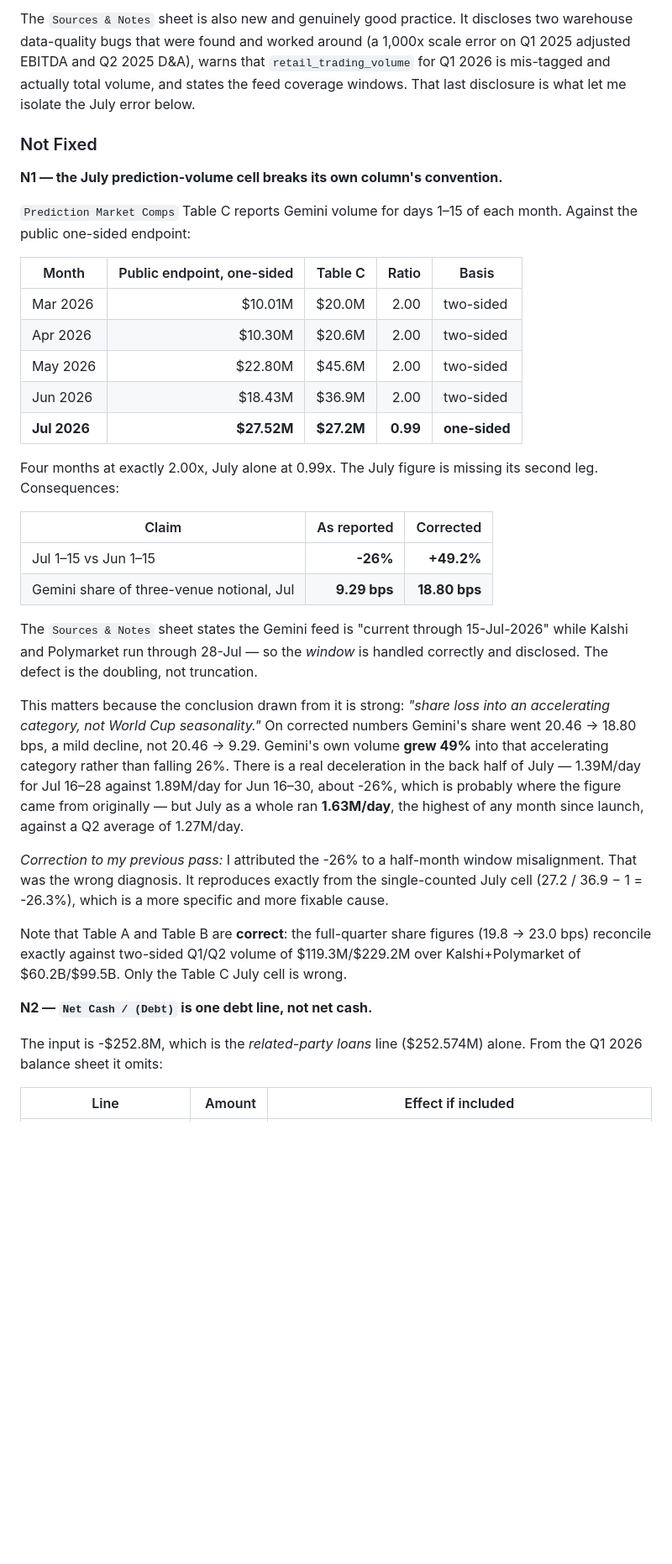
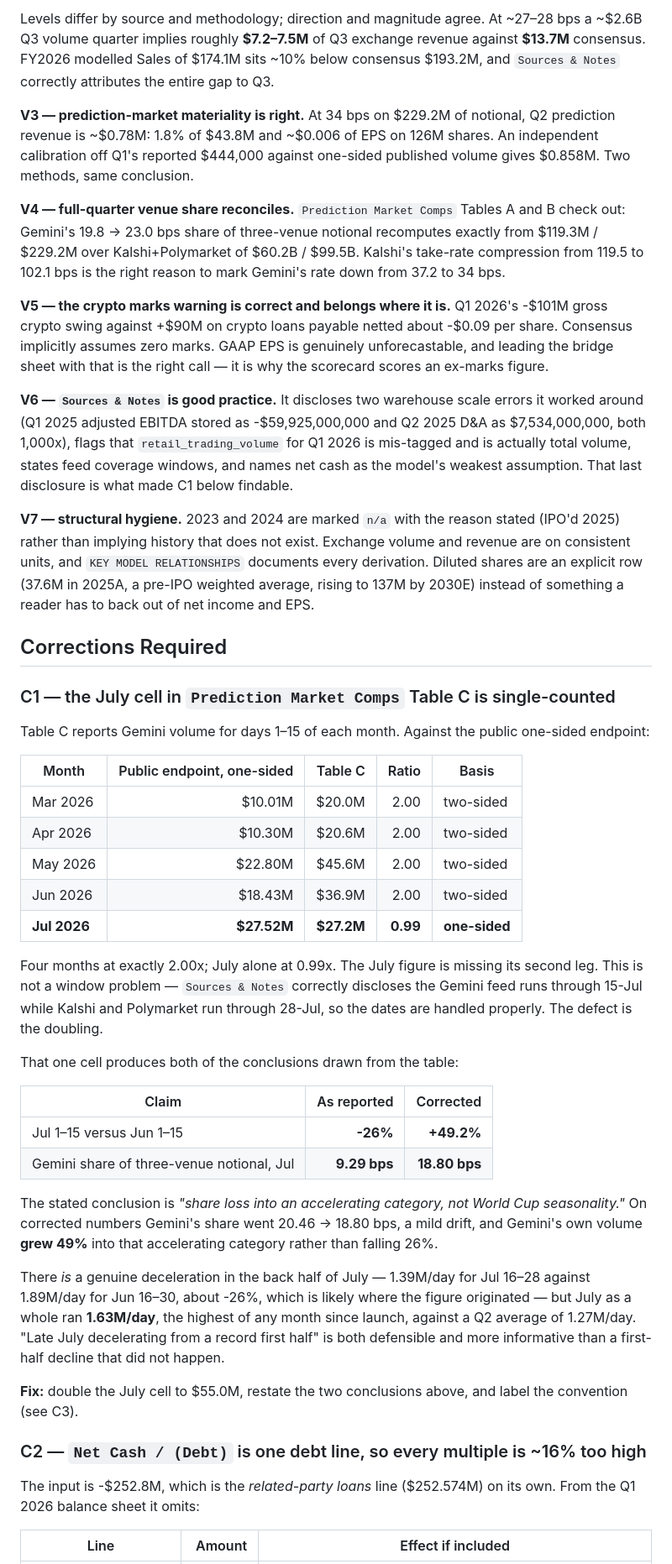
Before and after one commit to anthonylin99/gemi-onchain-earnings-model, a Markdown page: REVIEW_ARTEMIS_MODEL.md, the part around one of its changes. Shown at 84% size. Drawn GitHub-style; blank space fills up the shorter version.

```diff
--- a/REVIEW_ARTEMIS_MODEL.md
+++ b/REVIEW_ARTEMIS_MODEL.md
@@ -51,16 +42,42 @@ the argument by itself.
 
-The `Sources & Notes` sheet is also new and genuinely good practice. It discloses two
-warehouse data-quality bugs that were found and worked around (a 1,000x scale error on Q1
-2025 adjusted EBITDA and Q2 2025 D&A), warns that `retail_trading_volume` for Q1 2026 is
-mis-tagged and actually total volume, and states the feed coverage windows. That last
-disclosure is what let me isolate the July error below.
+Levels differ by source and methodology; direction and magnitude agree. At ~27–28 bps a
+~$2.6B Q3 volume quarter implies roughly **$7.2–7.5M** of Q3 exchange revenue against
+**$13.7M** consensus. FY2026 modelled Sales of $174.1M sits ~10% below consensus $193.2M, and
+`Sources & Notes` correctly attributes the entire gap to Q3.
 
-### Not Fixed
+**V3 — prediction-market materiality is right.** At 34 bps on $229.2M of notional, Q2
+prediction revenue is ~$0.78M: 1.8% of $43.8M and ~$0.006 of EPS on 126M shares. An
+independent calibration off Q1's reported $444,000 against one-sided published volume gives
+$0.858M. Two methods, same conclusion.
 
-**N1 — the July prediction-volume cell breaks its own column's convention.**
+**V4 — full-quarter venue share reconciles.** `Prediction Market Comps` Tables A and B check
+out: Gemini's 19.8 → 23.0 bps share of three-venue notional recomputes exactly from $119.3M /
+$229.2M over Kalshi+Polymarket of $60.2B / $99.5B. Kalshi's take-rate compression from 119.5
+to 102.1 bps is the right reason to mark Gemini's rate down from 37.2 to 34 bps.
 
-`Prediction Market Comps` Table C reports Gemini volume for days 1–15 of each month. Against
-the public one-sided endpoint:
+**V5 — the crypto marks warning is correct and belongs where it is.** Q1 2026's -$101M gross
+crypto swing against +$90M on crypto loans payable netted about -$0.09 per share. Consensus
+implicitly assumes zero marks. GAAP EPS is genuinely unforecastable, and leading the bridge
+sheet with that is the right call — it is why the scorecard scores an ex-marks figure.
+
+**V6 — `Sources & Notes` is good practice.** It discloses two warehouse scale errors it worked
+around (Q1 2025 adjusted EBITDA stored as -$59,925,000,000 and Q2 2025 D&A as $7,534,000,000,
+both 1,000x), flags that `retail_trading_volume` for Q1 2026 is mis-tagged and is actually
+total volume, states feed coverage windows, and names net cash as the model's weakest
+assumption. That last disclosure is what made C1 below findable.
+
+**V7 — structural hygiene.** 2023 and 2024 are marked `n/a` with the reason stated (IPO'd
+2025) rather than implying history that does not exist. Exchange volume and revenue are on
+consistent units, and `KEY MODEL RELATIONSHIPS` documents every derivation. Diluted shares are
+an explicit row (37.6M in 2025A, a pre-IPO weighted average, rising to 137M by 2030E) instead
+of something a reader has to back out of net income and EPS.
+
+## Corrections Required
+
+### C1 — the July cell in `Prediction Market Comps` Table C is single-counted
+
+Table C reports Gemini volume for days 1–15 of each month. Against the public one-sided
+endpoint:
 
 | Month | Public endpoint, one-sided | Table C | Ratio | Basis |
 |---|---:|---:|---:|---|
@@ -70,38 +87,35 @@ the public one-sided endpoint:
 | Jun 2026 | $18.43M | $36.9M | 2.00 | two-sided |
 | **Jul 2026** | **$27.52M** | **$27.2M** | **0.99** | **one-sided** |
 
-Four months at exactly 2.00x, July alone at 0.99x. The July figure is missing its second
-leg. Consequences:
+Four months at exactly 2.00x; July alone at 0.99x. The July figure is missing its second leg.
+This is not a window problem — `Sources & Notes` correctly discloses the Gemini feed runs
+through 15-Jul while Kalshi and Polymarket run through 28-Jul, so the dates are handled
+properly. The defect is the doubling.
+
+That one cell produces both of the conclusions drawn from the table:
 
 | Claim | As reported | Corrected |
 |---|---:|---:|
-| Jul 1–15 vs Jun 1–15 | **-26%** | **+49.2%** |
+| Jul 1–15 versus Jun 1–15 | **-26%** | **+49.2%** |
 | Gemini share of three-venue notional, Jul | **9.29 bps** | **18.80 bps** |
 
-The `Sources & Notes` sheet states the Gemini feed is "current through 15-Jul-2026" while
-Kalshi and Polymarket run through 28-Jul — so the *window* is handled correctly and
-disclosed. The defect is the doubling, not truncation.
+The stated conclusion is *"share loss into an accelerating category, not World Cup
+seasonality."* On corrected numbers Gemini's share went 20.46 → 18.80 bps, a mild drift, and
+Gemini's own volume **grew 49%** into that accelerating category rather than falling 26%.
 
-This matters because the conclusion drawn from it is strong: *"share loss into an
-accelerating category, not World Cup seasonality."* On corrected numbers Gemini's share
-went 20.46 → 18.80 bps, a mild decline, not 20.46 → 9.29. Gemini's own volume **grew 49%**
-into that accelerating category rather than falling 26%. There is a real deceleration in the
-back half of July — 1.39M/day for Jul 16–28 against 1.89M/day for Jun 16–30, about -26%,
-which is probably where the figure came from originally — but July as a whole ran
-**1.63M/day**, the highest of any month since launch, against a Q2 average of 1.27M/day.
+There *is* a genuine deceleration in the back half of July — 1.39M/day for Jul 16–28 against
+1.89M/day for Jun 16–30, about -26%, which is likely where the figure originated — but July as
+a whole ran **1.63M/day**, the highest of any month since launch, against a Q2 average of
+1.27M/day. "Late July decelerating from a record first half" is both defensible and more
+informative than a first-half decline that did not happen.
 
-*Correction to my previous pass:* I attributed the -26% to a half-month window misalignment.
-That was the wrong diagnosis. It reproduces exactly from the single-counted July cell
-(27.2 / 36.9 − 1 = -26.3%), which is a more specific and more fixable cause.
+**Fix:** double the July cell to $55.0M, restate the two conclusions above, and label the
+convention (see C3).
 
-Note that Table A and Table B are **correct**: the full-quarter share figures (19.8 → 23.0
-bps) reconcile exactly against two-sided Q1/Q2 volume of $119.3M/$229.2M over
-Kalshi+Polymarket of $60.2B/$99.5B. Only the Table C July cell is wrong.
+### C2 — `Net Cash / (Debt)` is one debt line, so every multiple is ~16% too high
 
-**N2 — `Net Cash / (Debt)` is one debt line, not net cash.**
-
-The input is -$252.8M, which is the *related-party loans* line ($252.574M) alone. From the
-Q1 2026 balance sheet it omits:
+The input is -$252.8M, which is the *related-party loans* line ($252.574M) on its own. From
+the Q1 2026 balance sheet it omits:
 
 | Line | Amount | Effect if included |
 |---|---:|---|
```
Also changed, not shown: other parts of REVIEW_ARTEMIS_MODEL.md (+81 -105 lines), README.md (+5 -5 lines).
